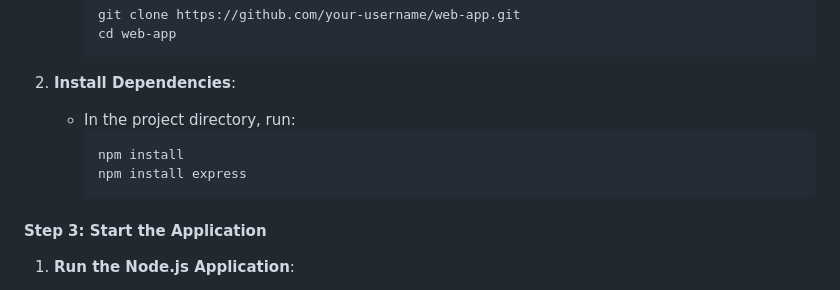
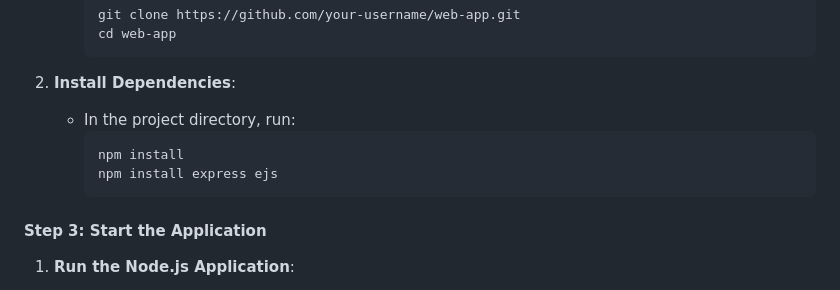
Before and after one commit to swapnilyavalkar/dynamicweb-nodeapp, a Markdown page: README.md, the part around the change. GitHub-like rendering.

````diff
--- a/README.md
+++ b/README.md
@@ -271,7 +271,7 @@ app.listen(PORT, () => {
    - In the project directory, run:
      ```bash
      npm install
-     npm install express
+     npm install express ejs
      ```
 
 #### **Step 3: Start the Application**
````
